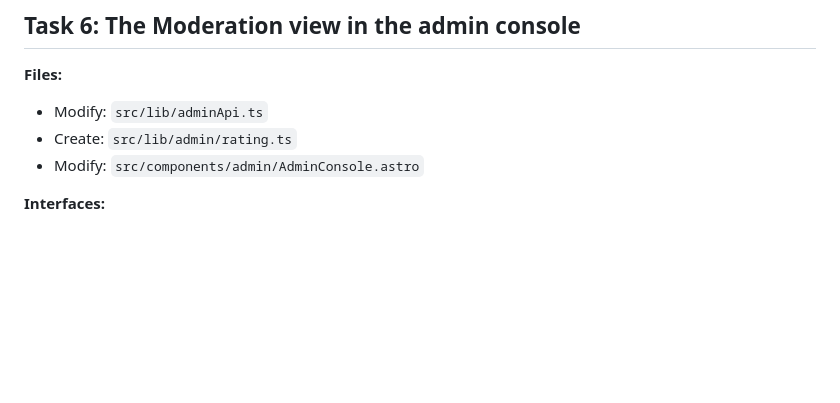
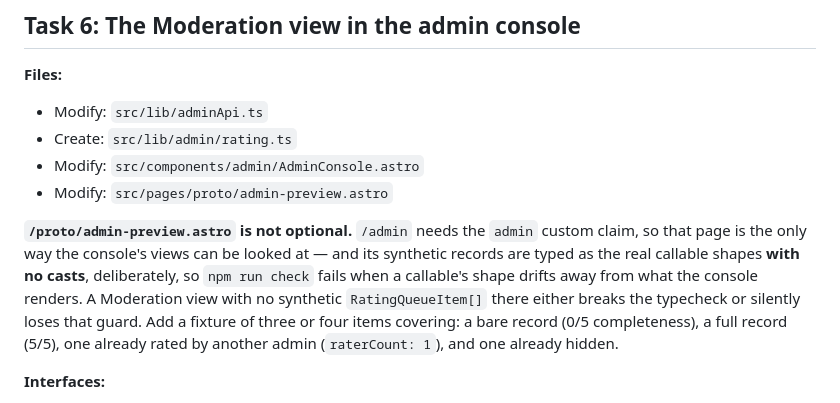
Before and after one commit to joshuabinswanger/VSCN, a Markdown page: documentation/20260922-image-moderation-ranking-plan.md, the part around the change. GitHub-like rendering; blank space fills up the shorter version.

Commit message:
docs(moderation): the console task owes the proto harness a fixture
/proto/admin-preview.astro types its synthetic records as the real callable
shapes with no casts, so npm run check is what catches a drifted console.

Co-Authored-By: Claude Opus 5 <noreply@anthropic.com>

```diff
--- a/documentation/20260922-image-moderation-ranking-plan.md
+++ b/documentation/20260922-image-moderation-ranking-plan.md
@@ -1021,6 +1021,17 @@ git commit -m "feat(moderation): the wall and the spread lead with the best work
 - Modify: `src/lib/adminApi.ts`
 - Create: `src/lib/admin/rating.ts`
 - Modify: `src/components/admin/AdminConsole.astro`
+- Modify: `src/pages/proto/admin-preview.astro`
+
+**`/proto/admin-preview.astro` is not optional.** `/admin` needs the `admin`
+custom claim, so that page is the only way the console's views can be looked at
+— and its synthetic records are typed as the real callable shapes **with no
+casts**, deliberately, so `npm run check` fails when a callable's shape drifts
+away from what the console renders. A Moderation view with no synthetic
+`RatingQueueItem[]` there either breaks the typecheck or silently loses that
+guard. Add a fixture of three or four items covering: a bare record (0/5
+completeness), a full record (5/5), one already rated by another admin
+(`raterCount: 1`), and one already hidden.
 
 **Interfaces:**
 - Consumes: the three callables (Task 3); `completenessChecks`, `computedCompleteness`, `imageScore` from `src/lib/imageScore.ts` (Task 1); `publicStorageUrl` from `src/lib/images.ts`.
```
